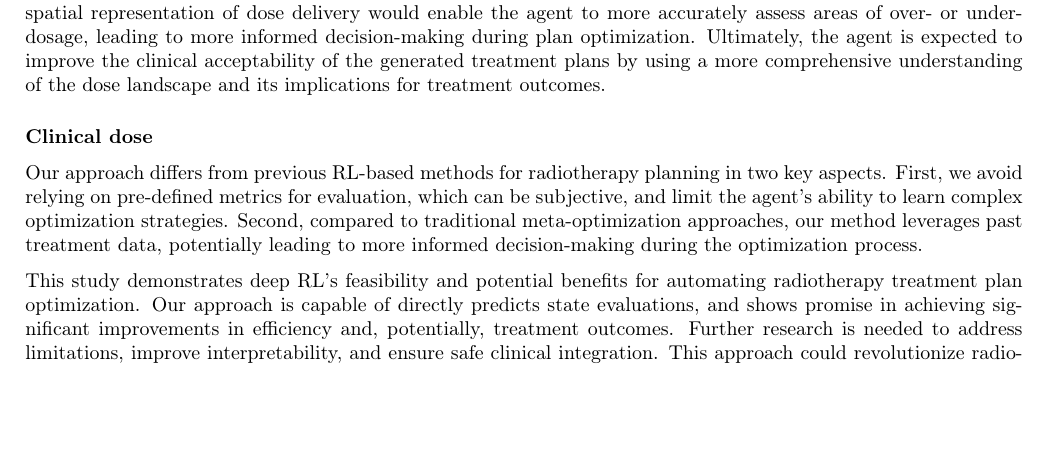
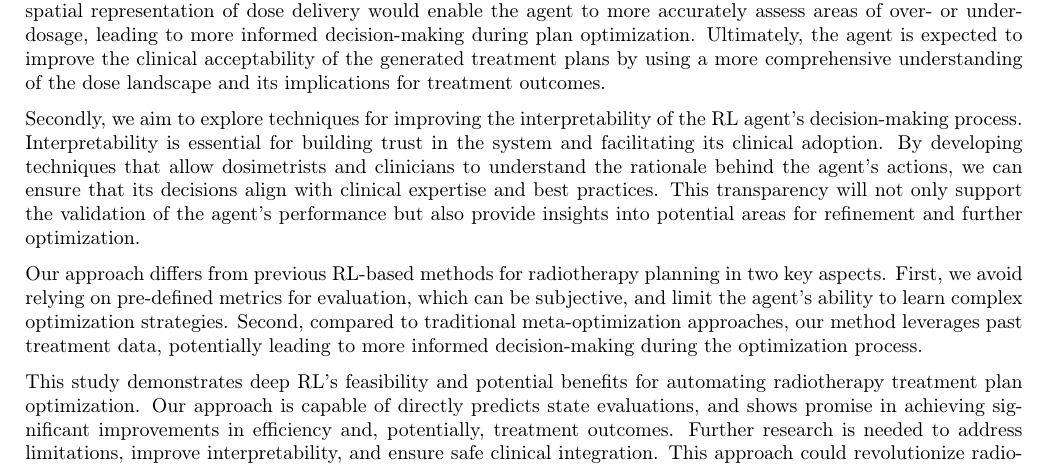
Before and after one commit to pauldubois98/PhD, a LaTeX paper (5_automation_classic/5_main.tex, which reads 5_automation_classic/5_content.tex): part of page 10 of 10, cut so that both start at the same text, the shorter picture padded with empty space. Compiled offline with pdfLaTeX.

Commit message:
interpretability §

```diff
--- a/5_automation_classic/5_content.tex
+++ b/5_automation_classic/5_content.tex
@@ -292,11 +292,10 @@ This additional information would allow the RL agent to identify dose hotspots w
 This spatial representation of dose delivery would enable the agent to more accurately assess areas of over- or under-dosage, leading to more informed decision-making during plan optimization.
 Ultimately, the agent is expected to improve the clinical acceptability of the generated treatment plans by using a more comprehensive understanding of the dose landscape and its implications for treatment outcomes.
 
-\subsubsection*{Clinical dose}
-%After generating the patient's CT and structures, we needed to create a reference dose that our agent should mimic.
-%We manually set weights and performed a standard optimization.
-%The dose prescription is a standard 80Gy on PTV, the same across all patients.
-%We used a seven-beam IMRT irradiation technique on all the cohorts.
+Secondly, we aim to explore techniques for improving the interpretability of the RL agent’s decision-making process.
+Interpretability is essential for building trust in the system and facilitating its clinical adoption.
+By developing techniques that allow dosimetrists and clinicians to understand the rationale behind the agent's actions, we can ensure that its decisions align with clinical expertise and best practices.
+This transparency will not only support the validation of the agent’s performance but also provide insights into potential areas for refinement and further optimization.
 
 Our approach differs from previous RL-based methods for radiotherapy planning in two key aspects.
 First, we avoid relying on pre-defined metrics for evaluation, which can be subjective, and limit the agent's ability to learn complex optimization strategies.
```
